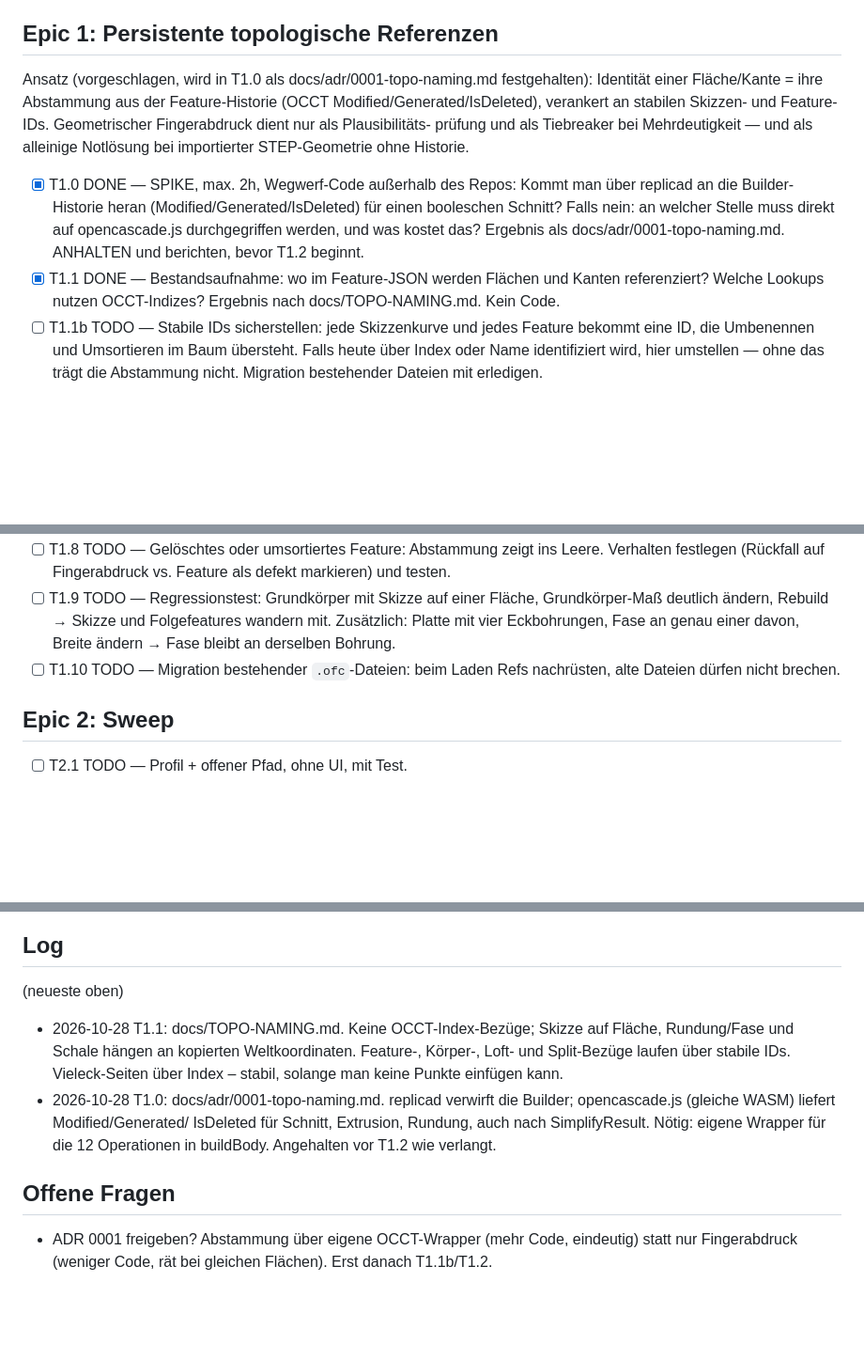
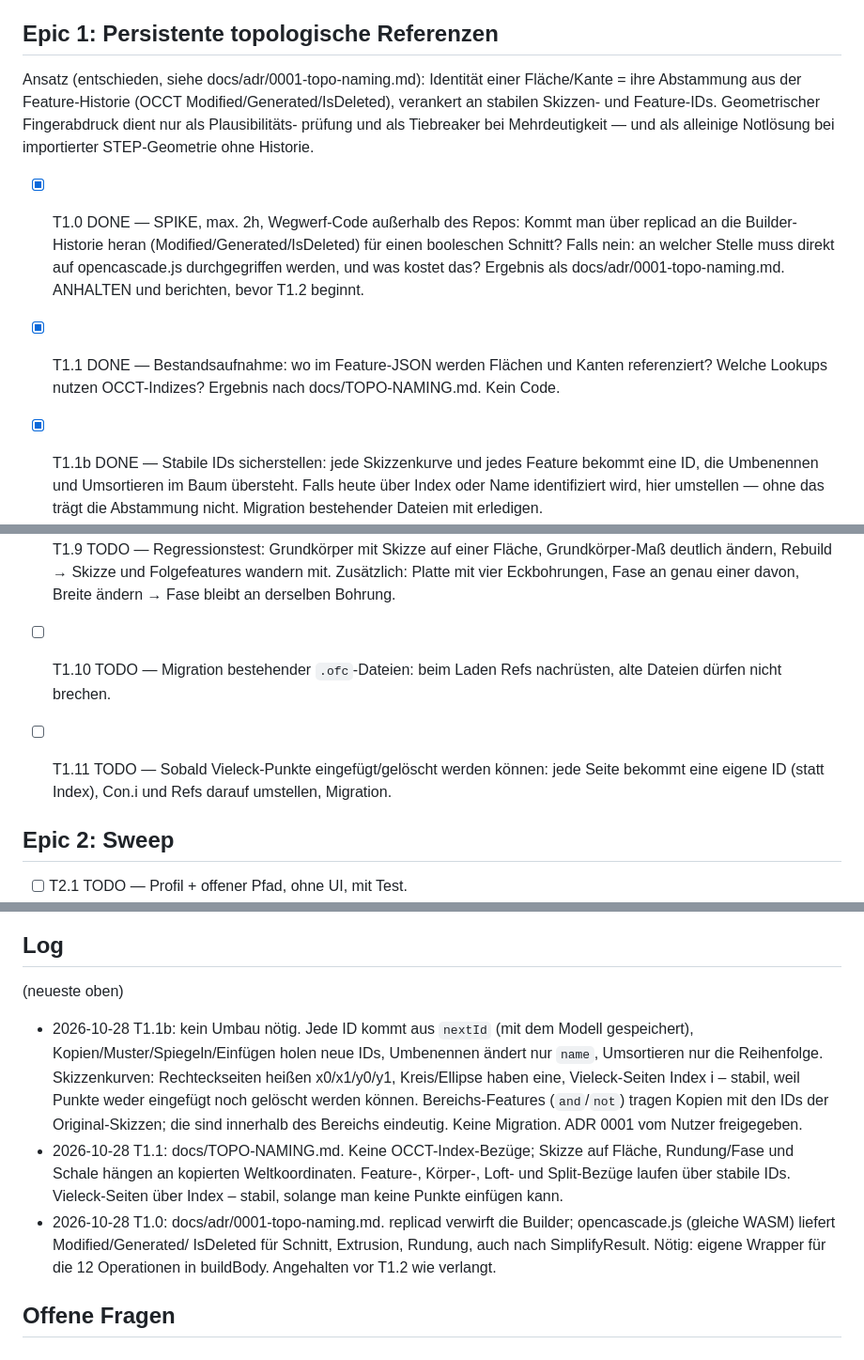
Before and after one commit to marka87/openform-cad, a Markdown page: docs/TASKS.md, 3 parts joined by grey strips. Shown at 94% size. Rendered like a GitHub page; blank space fills up the shorter version.

Commit message:
T1.1b: stabile IDs geprüft, kein Umbau nötig; ADR 0001 angenommen
Co-Authored-By: Claude Opus 5.5 <noreply@anthropic.com>

```diff
--- a/docs/TASKS.md
+++ b/docs/TASKS.md
@@ -3,8 +3,7 @@ Status: TODO / DOING / DONE / BLOCKED(Grund)
 
 ## Epic 1: Persistente topologische Referenzen
 
-Ansatz (vorgeschlagen, wird in T1.0 als docs/adr/0001-topo-naming.md
-festgehalten):
+Ansatz (entschieden, siehe docs/adr/0001-topo-naming.md):
 Identität einer Fläche/Kante = ihre Abstammung aus der Feature-Historie
 (OCCT Modified/Generated/IsDeleted), verankert an stabilen Skizzen- und
 Feature-IDs. Geometrischer Fingerabdruck dient nur als Plausibilitäts-
@@ -21,7 +20,7 @@ Notlösung bei importierter STEP-Geometrie ohne Historie.
 - [x] T1.1 DONE — Bestandsaufnahme: wo im Feature-JSON werden Flächen
       und Kanten referenziert? Welche Lookups nutzen OCCT-Indizes?
       Ergebnis nach docs/TOPO-NAMING.md. Kein Code.
-- [ ] T1.1b TODO — Stabile IDs sicherstellen: jede Skizzenkurve und
+- [x] T1.1b DONE — Stabile IDs sicherstellen: jede Skizzenkurve und
       jedes Feature bekommt eine ID, die Umbenennen und Umsortieren im
       Baum übersteht. Falls heute über Index oder Name identifiziert
       wird, hier umstellen — ohne das trägt die Abstammung nicht.
@@ -60,6 +59,10 @@ Notlösung bei importierter STEP-Geometrie ohne Historie.
 - [ ] T1.10 TODO — Migration bestehender `.ofc`-Dateien: beim Laden
       Refs nachrüsten, alte Dateien dürfen nicht brechen.
 
+- [ ] T1.11 TODO — Sobald Vieleck-Punkte eingefügt/gelöscht werden können:
+      jede Seite bekommt eine eigene ID (statt Index), Con.i und Refs
+      darauf umstellen, Migration.
+
 ## Epic 2: Sweep
 - [ ] T2.1 TODO — Profil + offener Pfad, ohne UI, mit Test.
 - [ ] T2.2 TODO — geschlossener Pfad, Ecken/Verrundung am Knick.
@@ -79,6 +82,14 @@ Notlösung bei importierter STEP-Geometrie ohne Historie.
 
 ## Log
 (neueste oben)
+- 2026-10-28 T1.1b: kein Umbau nötig. Jede ID kommt aus `nextId` (mit
+  dem Modell gespeichert), Kopien/Muster/Spiegeln/Einfügen holen neue IDs,
+  Umbenennen ändert nur `name`, Umsortieren nur die Reihenfolge.
+  Skizzenkurven: Rechteckseiten heißen x0/x1/y0/y1, Kreis/Ellipse haben
+  eine, Vieleck-Seiten Index i – stabil, weil Punkte weder eingefügt noch
+  gelöscht werden können. Bereichs-Features (`and`/`not`) tragen Kopien
+  mit den IDs der Original-Skizzen; die sind innerhalb des Bereichs
+  eindeutig. Keine Migration. ADR 0001 vom Nutzer freigegeben.
 - 2026-10-28 T1.1: docs/TOPO-NAMING.md. Keine OCCT-Index-Bezüge; Skizze
   auf Fläche, Rundung/Fase und Schale hängen an kopierten Weltkoordinaten.
   Feature-, Körper-, Loft- und Split-Bezüge laufen über stabile IDs.
@@ -90,6 +101,3 @@ Notlösung bei importierter STEP-Geometrie ohne Historie.
   Angehalten vor T1.2 wie verlangt.
 
 ## Offene Fragen
-- ADR 0001 freigeben? Abstammung über eigene OCCT-Wrapper (mehr Code,
-  eindeutig) statt nur Fingerabdruck (weniger Code, rät bei gleichen
-  Flächen). Erst danach T1.1b/T1.2.
```
Also changed, not shown: docs/adr/0001-topo-naming.md (+2 -2 lines).
